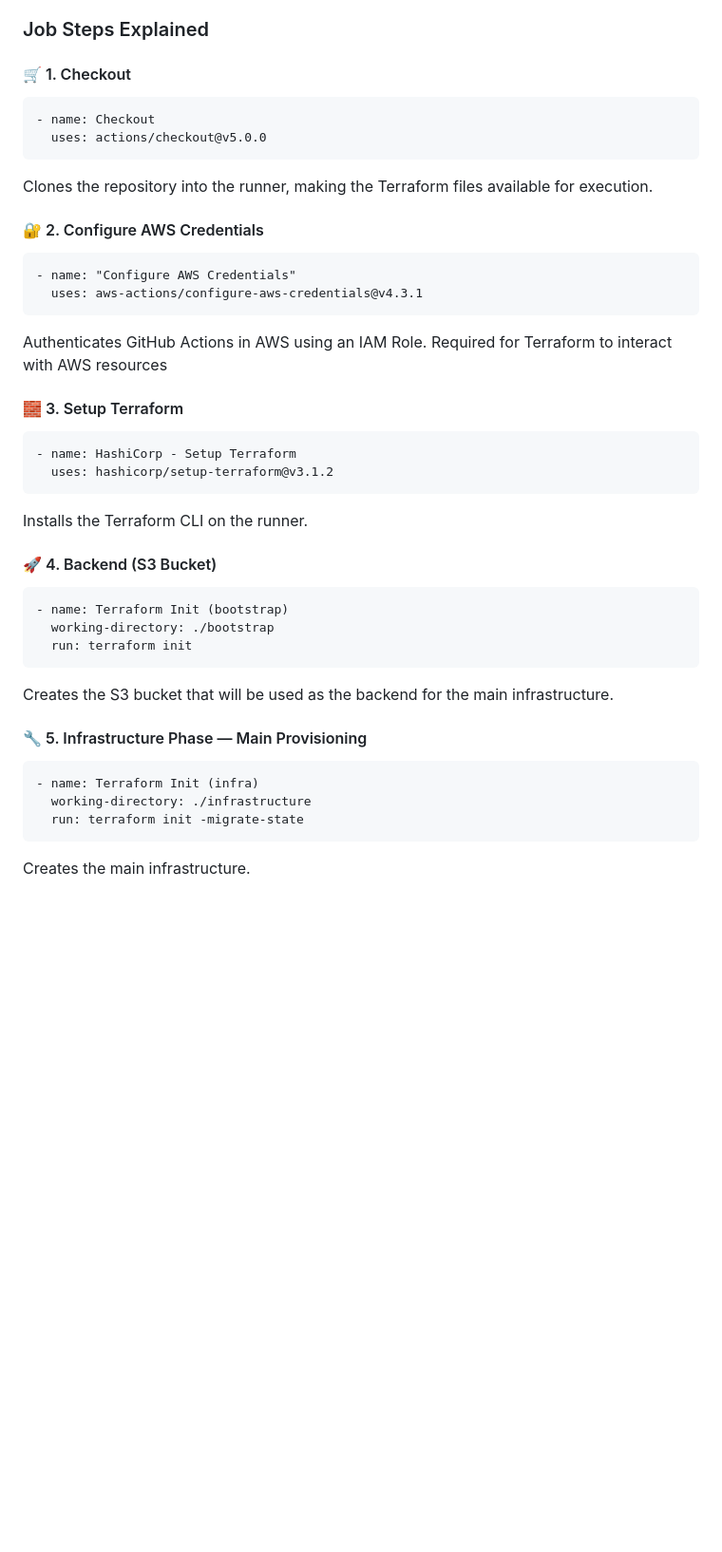
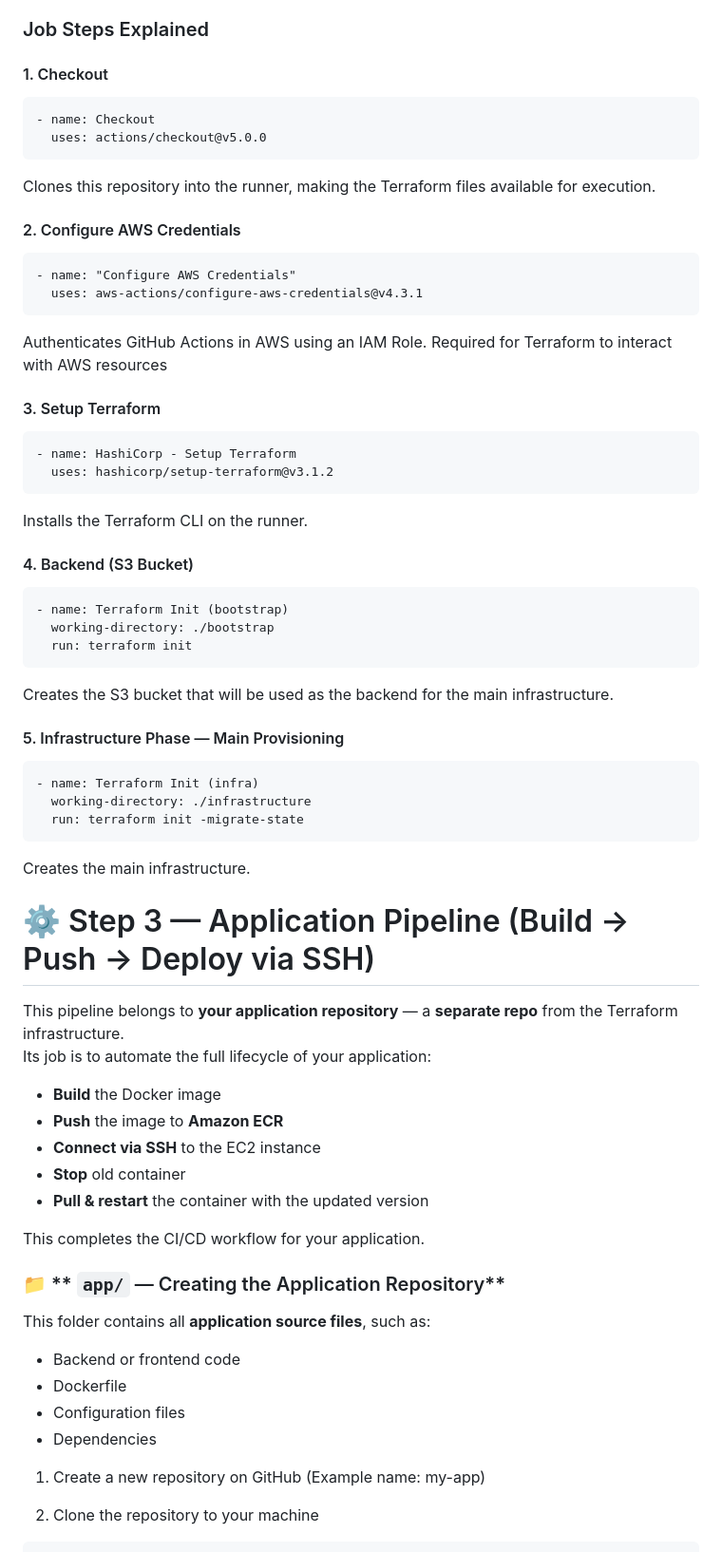
Before and after one commit to lucasmargui/terraform-aws-infra-pipeline, a Markdown page: README.md, the part around one of its changes. Shown at 95% size. Rendered like a GitHub page; blank space fills up the shorter version.

````diff
--- a/README.md
+++ b/README.md
@@ -180,14 +171,14 @@ This workflow automates the complete Terraform lifecycle using GitHub Actions, i
 
 ### Job Steps Explained
 
-#### 🛒 1. Checkout
+#### 1. Checkout
 ```
 - name: Checkout
   uses: actions/checkout@v5.0.0
 ```
-Clones the repository into the runner, making the Terraform files available for execution.
+Clones this repository into the runner, making the Terraform files available for execution.
 
-#### 🔐 2. Configure AWS Credentials
+#### 2. Configure AWS Credentials
 ```
 - name: "Configure AWS Credentials"
   uses: aws-actions/configure-aws-credentials@v4.3.1
@@ -195,14 +186,14 @@ Clones the repository into the runner, making the Terraform files available for
 Authenticates GitHub Actions in AWS using an IAM Role.
 Required for Terraform to interact with AWS resources
 
-#### 🧱 3. Setup Terraform
+#### 3. Setup Terraform
 ```
 - name: HashiCorp - Setup Terraform
   uses: hashicorp/setup-terraform@v3.1.2
 ```
 Installs the Terraform CLI on the runner.
 
-#### 🚀 4. Backend (S3 Bucket)
+#### 4. Backend (S3 Bucket)
 
 ```
 - name: Terraform Init (bootstrap)
@@ -212,7 +203,7 @@ Installs the Terraform CLI on the runner.
 
 Creates the S3 bucket that will be used as the backend for the main infrastructure.
 
-#### 🔧 5. Infrastructure Phase — Main Provisioning
+#### 5. Infrastructure Phase — Main Provisioning
 
 ```
 - name: Terraform Init (infra)
@@ -221,3 +212,34 @@ Creates the S3 bucket that will be used as the backend for the main infrastructu
 ```
 
 Creates the main infrastructure.
+
+
+# ⚙️ Step 3 — Application Pipeline (Build → Push → Deploy via SSH)
+
+This pipeline belongs to **your application repository** — a **separate repo** from the Terraform infrastructure.
+Its job is to automate the full lifecycle of your application:
+
+- **Build** the Docker image
+- **Push** the image to **Amazon ECR**
+- **Connect via SSH** to the EC2 instance
+- **Stop** old container
+- **Pull & restart** the container with the updated version
+
+This completes the CI/CD workflow for your application.
+
+
+### 📁 ** `app/` — Creating the Application Repository**
+
+This folder contains all **application source files**, such as:
+
+- Backend or frontend code
+- Dockerfile
+- Configuration files
+- Dependencies
+
+
+1. Create a new repository on GitHub
+(Example name: my-app)
+
+2. Clone the repository to your machine
+
````
Also changed, not shown: other parts of README.md (+106 -11 lines).
